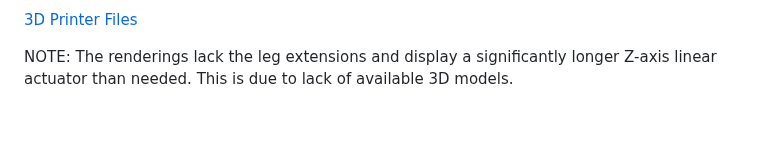
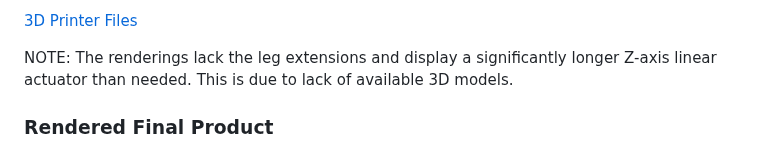
Before and after one commit to temporalecologylab/TreeRings, a Markdown page: README.md, the part around the change. GitHub-like rendering; blank space fills up the shorter version.

Commit message:
Adding a subsection

```diff
--- a/README.md
+++ b/README.md
@@ -62,6 +62,7 @@ Before assembling, it's valuable to see what the final product should contain. A
 
 NOTE: The renderings lack the leg extensions and display a significantly longer Z-axis linear actuator than needed. This is due to lack of available 3D models.
 
+### Rendered Final Product
 <img src="./docs/content/assembly_front.png" width=45% height=50%>
 
 
```
